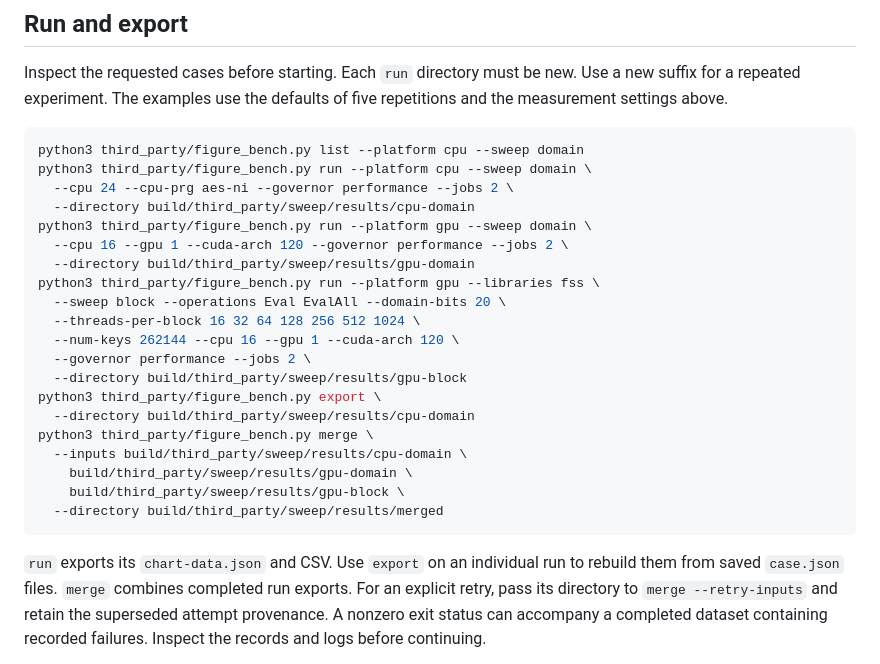
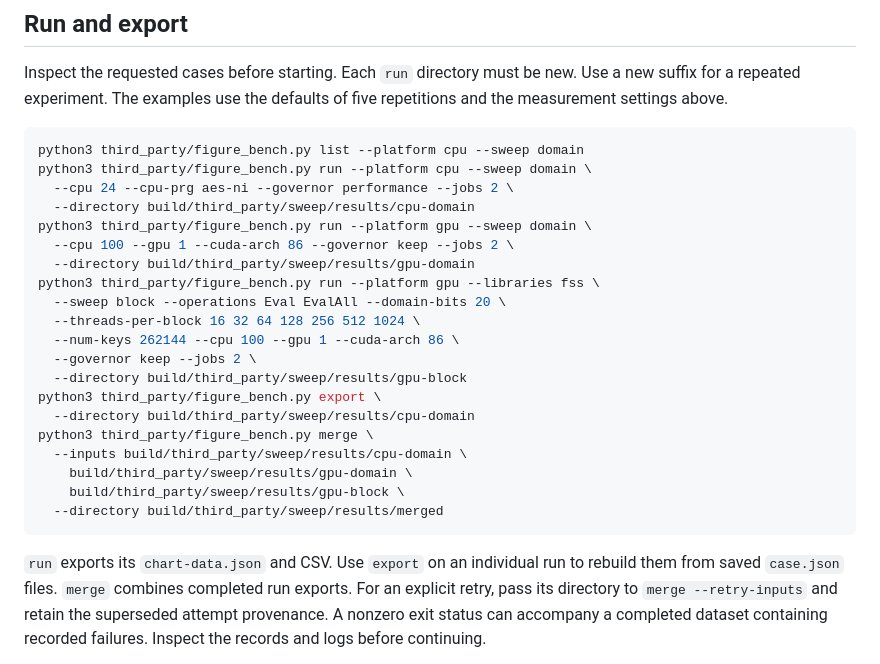
Before and after one commit to myl7/fss, a Markdown page: doc/bench_figures.md, the part around the change. Rendered like a GitHub page.

````diff
--- a/doc/bench_figures.md
+++ b/doc/bench_figures.md
@@ -204,13 +204,13 @@ python3 third_party/figure_bench.py run --platform cpu --sweep domain \
   --cpu 24 --cpu-prg aes-ni --governor performance --jobs 2 \
   --directory build/third_party/sweep/results/cpu-domain
 python3 third_party/figure_bench.py run --platform gpu --sweep domain \
-  --cpu 16 --gpu 1 --cuda-arch 120 --governor performance --jobs 2 \
+  --cpu 100 --gpu 1 --cuda-arch 86 --governor keep --jobs 2 \
   --directory build/third_party/sweep/results/gpu-domain
 python3 third_party/figure_bench.py run --platform gpu --libraries fss \
   --sweep block --operations Eval EvalAll --domain-bits 20 \
   --threads-per-block 16 32 64 128 256 512 1024 \
-  --num-keys 262144 --cpu 16 --gpu 1 --cuda-arch 120 \
-  --governor performance --jobs 2 \
+  --num-keys 262144 --cpu 100 --gpu 1 --cuda-arch 86 \
+  --governor keep --jobs 2 \
   --directory build/third_party/sweep/results/gpu-block
 python3 third_party/figure_bench.py export \
   --directory build/third_party/sweep/results/cpu-domain
@@ -221,9 +221,9 @@ python3 third_party/figure_bench.py merge \
   --directory build/third_party/sweep/results/merged
 ```
 
-`run` exports its `chart-data.json` and CSV. Use `export` on an individual run
-to rebuild them from saved `case.json` files. `merge` combines completed run
-exports. For an explicit retry, pass its directory to `merge --retry-inputs`
+`run` exports its `chart-data.json` and CSV. Use `export` on an individual
+run to rebuild them from saved `case.json` files. `merge` combines completed
+run exports. For an explicit retry, pass its directory to `merge --retry-inputs`
 and retain the superseded attempt provenance. A nonzero exit status can
 accompany a completed dataset containing recorded failures. Inspect the
 records and logs before continuing.
````
